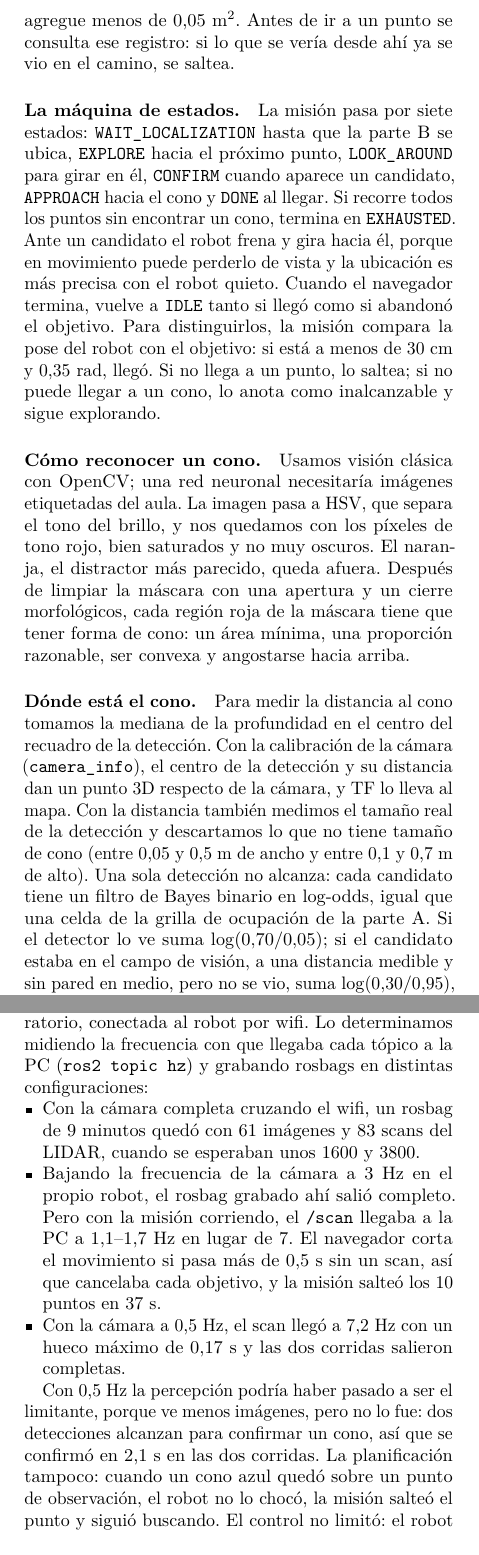
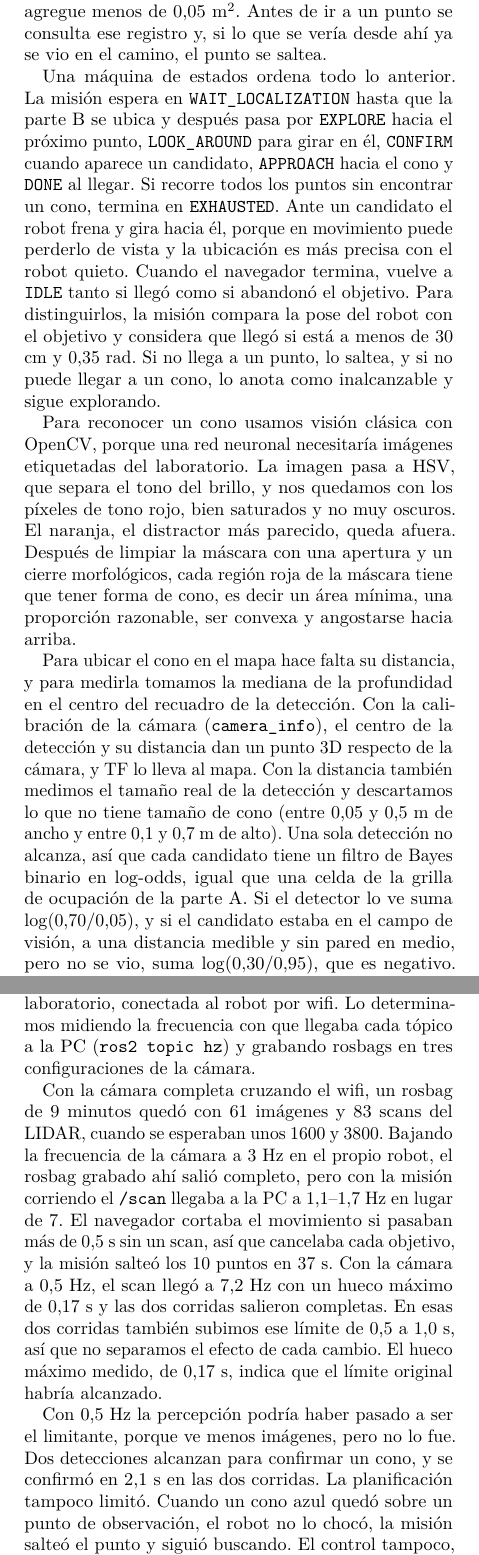
Before and after one commit to fortega00/TP_final, a LaTeX document (informe/informe.tex, which reads informe/parte_c.tex): two parts of the columns of pages 7 and 9 of 10, joined at a grey line, cut so that both start at the same text. Compiled offline with pdfLaTeX.

Commit message:
Part C prose pass to match Part A style, note the raised scan timeout, renumber the profile decision to 018

```diff
--- a/informe/parte_c.tex
+++ b/informe/parte_c.tex
@@ -63,11 +64,11 @@ cámara todavía no vio. Para eso registramos qué parte del piso ya vio la
 cámara, tanto en los puntos como en el camino entre ellos. En cada punto
 elegimos, entre 36 direcciones, la que muestra más piso sin ver, y repetimos
 hasta que la siguiente agregue menos de 0,05 m\textsuperscript{2}. Antes de ir
-a un punto se consulta ese registro: si lo que se vería desde ahí ya se vio en
-el camino, se saltea.
+a un punto se consulta ese registro y, si lo que se vería desde ahí ya se vio en
+el camino, el punto se saltea.
 
-\paragraph{La máquina de estados.} La misión pasa por siete estados:
-\code{WAIT\_LOCALIZATION} hasta que la parte B se ubica, \code{EXPLORE} hacia
+Una máquina de estados ordena todo lo anterior. La misión espera en
+\code{WAIT\_LOCALIZATION} hasta que la parte B se ubica y después pasa por \code{EXPLORE} hacia
 el próximo punto, \code{LOOK\_AROUND} para girar en él, \code{CONFIRM} cuando
 aparece un candidato, \code{APPROACH} hacia el cono y \code{DONE} al llegar.
 Si recorre todos los puntos sin encontrar un cono, termina en
@@ -75,26 +76,28 @@ Si recorre todos los puntos sin encontrar un cono, termina en
 en movimiento puede perderlo de vista y la ubicación es más precisa con el
 robot quieto. Cuando el navegador termina, vuelve a \code{IDLE} tanto si
 llegó como si abandonó el objetivo. Para distinguirlos, la misión compara la
-pose del robot con el objetivo: si está a menos de 30 cm y 0,35 rad, llegó. Si no llega a un punto, lo saltea; si no puede llegar a un
+pose del robot con el objetivo y considera que llegó si está a menos de 30 cm
+y 0,35 rad. Si no llega a un punto, lo saltea, y si no puede llegar a un
 cono, lo anota como inalcanzable y sigue explorando.
 
-\paragraph{Cómo reconocer un cono.} Usamos visión clásica con OpenCV; una red
-neuronal necesitaría imágenes etiquetadas del aula. La imagen pasa a HSV, que
+Para reconocer un cono usamos visión clásica con OpenCV, porque una red
+neuronal necesitaría imágenes etiquetadas del laboratorio. La imagen pasa a HSV, que
 separa el tono del brillo, y nos quedamos con los píxeles de tono rojo, bien
 saturados y no muy oscuros. El naranja, el distractor más parecido, queda
 afuera. Después de limpiar la máscara con una apertura y un cierre
-morfológicos, cada región roja de la máscara tiene que tener forma de cono: un área mínima, una
-proporción razonable, ser convexa y angostarse hacia arriba.
+morfológicos, cada región roja de la máscara tiene que tener forma de cono, es
+decir un área mínima, una proporción razonable, ser convexa y angostarse hacia
+arriba.
 
-\paragraph{Dónde está el cono.} Para medir la distancia al cono tomamos la
+Para ubicar el cono en el mapa hace falta su distancia, y para medirla tomamos la
 mediana de la profundidad en el centro del recuadro de la detección. Con la
 calibración de la cámara (\code{camera\_info}), el centro de la detección y su
 distancia dan un punto 3D respecto de la cámara, y TF lo lleva al mapa. Con la
 distancia también medimos el tamaño real de la detección y descartamos lo que no tiene tamaño de cono (entre 0,05 y
-0,5 m de ancho y entre 0,1 y 0,7 m de alto). Una sola detección no alcanza:
-cada candidato tiene un filtro de Bayes binario en log-odds, igual que una
+0,5 m de ancho y entre 0,1 y 0,7 m de alto). Una sola detección no alcanza,
+así que cada candidato tiene un filtro de Bayes binario en log-odds, igual que una
 celda de la grilla de ocupación de la parte A. Si el detector lo ve suma
-$\log(0{,}70/0{,}05)$; si el candidato estaba en el campo de visión, a una
+$\log(0{,}70/0{,}05)$, y si el candidato estaba en el campo de visión, a una
 distancia medible y sin pared en medio, pero no se vio, suma
 $\log(0{,}30/0{,}95)$, que es negativo. Con probabilidad inicial de 0,2, dos
 detecciones lo llevan a 0,98 y se confirma al pasar 0,97. Dos detecciones a
@@ -127,9 +130,10 @@ puntos en lugar de 10 y las corridas son más largas.
 
 \begin{table}[t]
   \centering\small
-  \caption{Escenarios en Gazebo. Error del cono: distancia entre la posición
-    estimada y la real del simulador. Distancia final: entre el robot y el
-    cono al terminar, con aproximación pedida a 0,60 m en simulación.}
+  \caption{Escenarios en Gazebo. El error es la distancia entre la posición
+    estimada del cono y la real del simulador. La distancia final es la que
+    queda entre el robot y el cono al terminar, con aproximación pedida a
+    0,60 m en simulación.}
   \label{tab:gazebo}
   \begin{tabular}{@{}llrr@{}}
     \toprule
@@ -295,27 +299,26 @@ los datos que le llegaban. La cámara publica color y profundidad sin
 comprimir a 30 Hz, unos 16 MB/s, y la misión corre en la PC del laboratorio,
 conectada al robot por wifi. Lo determinamos midiendo la frecuencia con que
 llegaba cada tópico a la PC (\code{ros2 topic hz}) y grabando rosbags en
-distintas configuraciones:
+tres configuraciones de la cámara.
 
-\begin{itemize}
-  \item Con la cámara completa cruzando el wifi, un rosbag de 9 minutos quedó
-    con 61 imágenes y 83 scans del LIDAR, cuando se esperaban unos 1600 y
-    3800.
-  \item Bajando la frecuencia de la cámara a 3 Hz en el propio robot, el
-    rosbag grabado ahí salió completo. Pero con la misión corriendo, el
-    \code{/scan} llegaba a la PC a 1,1--1,7 Hz en lugar de 7. El navegador
-    corta el movimiento si pasa más de 0,5 s sin un scan, así que cancelaba
-    cada objetivo, y la misión salteó los 10 puntos en 37 s.
-  \item Con la cámara a 0,5 Hz, el scan llegó a 7,2 Hz con un hueco máximo de
-    0,17 s y las dos corridas salieron completas.
-\end{itemize}
+Con la cámara completa cruzando el wifi, un rosbag de 9 minutos quedó
+con 61 imágenes y 83 scans del LIDAR, cuando se esperaban unos 1600 y
+3800. Bajando la frecuencia de la cámara a 3 Hz en el propio robot, el
+rosbag grabado ahí salió completo, pero con la misión corriendo el
+\code{/scan} llegaba a la PC a 1,1--1,7 Hz en lugar de 7. El navegador
+cortaba el movimiento si pasaban más de 0,5 s sin un scan, así que cancelaba
+cada objetivo, y la misión salteó los 10 puntos en 37 s. Con la cámara a
+0,5 Hz, el scan llegó a 7,2 Hz con un hueco máximo de 0,17 s y las dos
+corridas salieron completas. En esas dos corridas también subimos ese límite
+de 0,5 a 1,0 s, así que no separamos el efecto de cada cambio. El hueco
+máximo medido, de 0,17 s, indica que el límite original habría alcanzado.
 
 Con 0,5 Hz la percepción podría haber pasado a ser el limitante, porque ve
-menos imágenes, pero no lo fue: dos detecciones alcanzan para confirmar un
-cono, así que se confirmó en 2,1 s en las dos corridas. La planificación tampoco: cuando un cono azul
+menos imágenes, pero no lo fue. Dos detecciones alcanzan para confirmar un
+cono, y se confirmó en 2,1 s en las dos corridas. La planificación tampoco
+limitó. Cuando un cono azul
 quedó sobre un punto de observación, el robot no lo chocó, la misión salteó
-el punto y siguió buscando. El control no
-limitó: el robot llegó a 7--10 cm y a menos de 2\textdegree{} de cada objetivo
+el punto y siguió buscando. El control tampoco, porque el robot llegó a 7--10 cm y a menos de 2\textdegree{} de cada objetivo
 de aproximación.
 
 \subsubsection*{3. \textquestiondown{}Qué estrategia utilizaron para decidir hacia dónde explorar cuando todavía no habían detectado ningún cono? \textquestiondown{}Por qué consideran que esa estrategia es adecuada?}
@@ -330,4 +333,3 @@ la parte A: lo que falta no es saber dónde están las paredes sino qué parte
 del piso vio la cámara. La \emph{frontier-based exploration}, la alternativa clásica,
 busca el borde entre lo libre y lo desconocido del mapa, y acá ese borde no
 existe. Además las fronteras salen del LIDAR, que tiene otro alcance y otro
-campo de visión que la cámara. Segundo, el objetivo que optimizamos es
@@ -338,7 +341,7 @@ bancos, adonde el robot igual no podría llegar. Tercero, es predecible: el
 plan se puede revisar antes de ir al laboratorio y no depende de dónde estén
 los conos. En las dos corridas el robot encontró el cono en el tercer y
 cuarto punto, en poco más de 2 minutos, y en Gazebo encontró uno ubicado
-cerca del último punto después de recorrer casi toda el aula.
+cerca del último punto después de recorrer casi todo el laboratorio.
 
 La estrategia tiene límites. Debajo de las mesas no se busca. Si un obstáculo
 ocupa un punto de observación, el punto se saltea, sin buscar otro lugar
```
Also changed, not shown: docs/decisiones/013-perfil-real-e16.md (+1 -1 lines), docs/decisiones/018-perfil-real-8-particulas.md (renamed from docs/decisiones/014-perfil-real-8-particulas.md, +1 -1 lines), docs/experimentos_a.md (+1 -1 lines), docs/guia_ejecucion.md (+1 -1 lines), docs/parametros.md (+1 -1 lines), slam/config/parcial_bag_scan_match.yaml (+1 -1 lines), informe/parte_c.tex (100 more changed lines).
